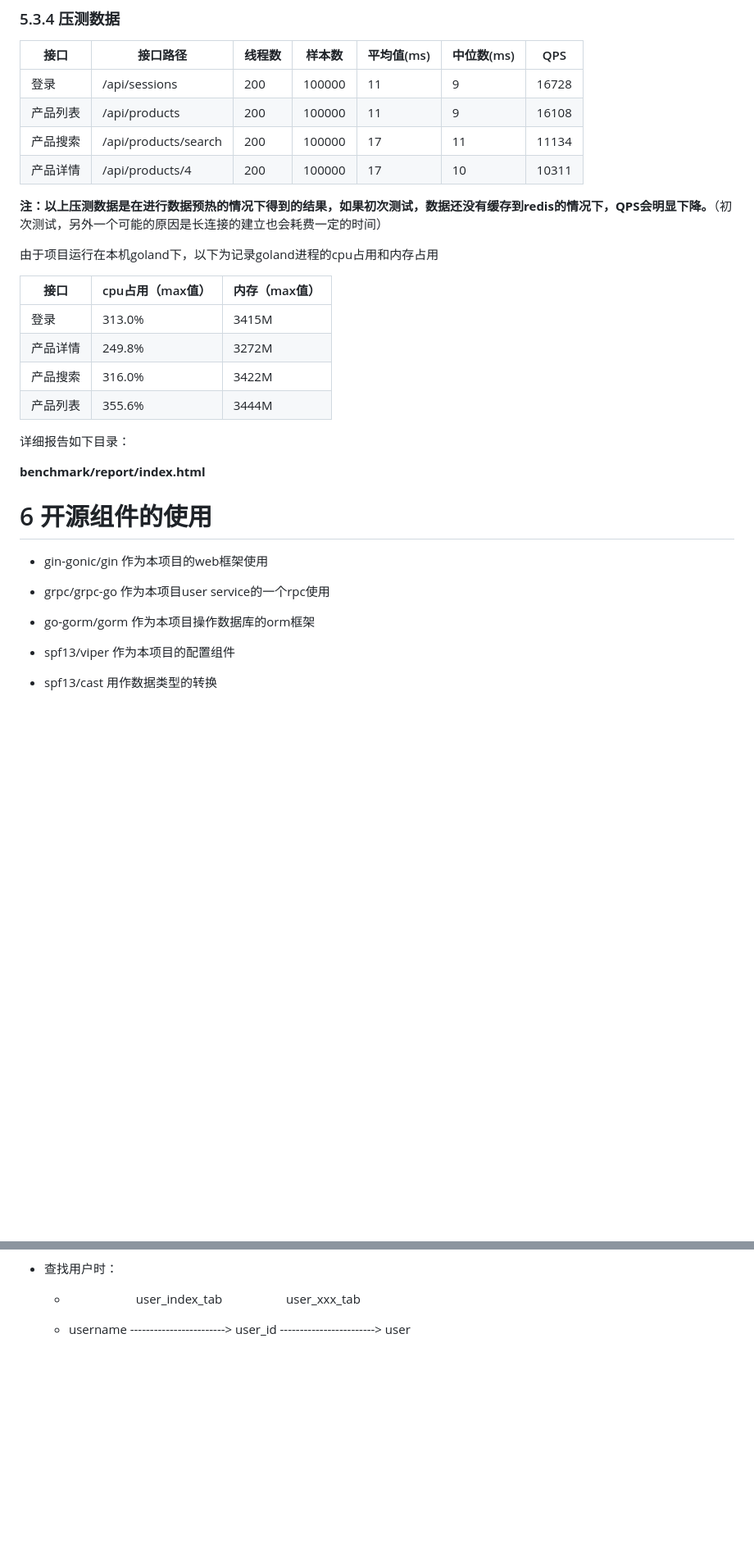
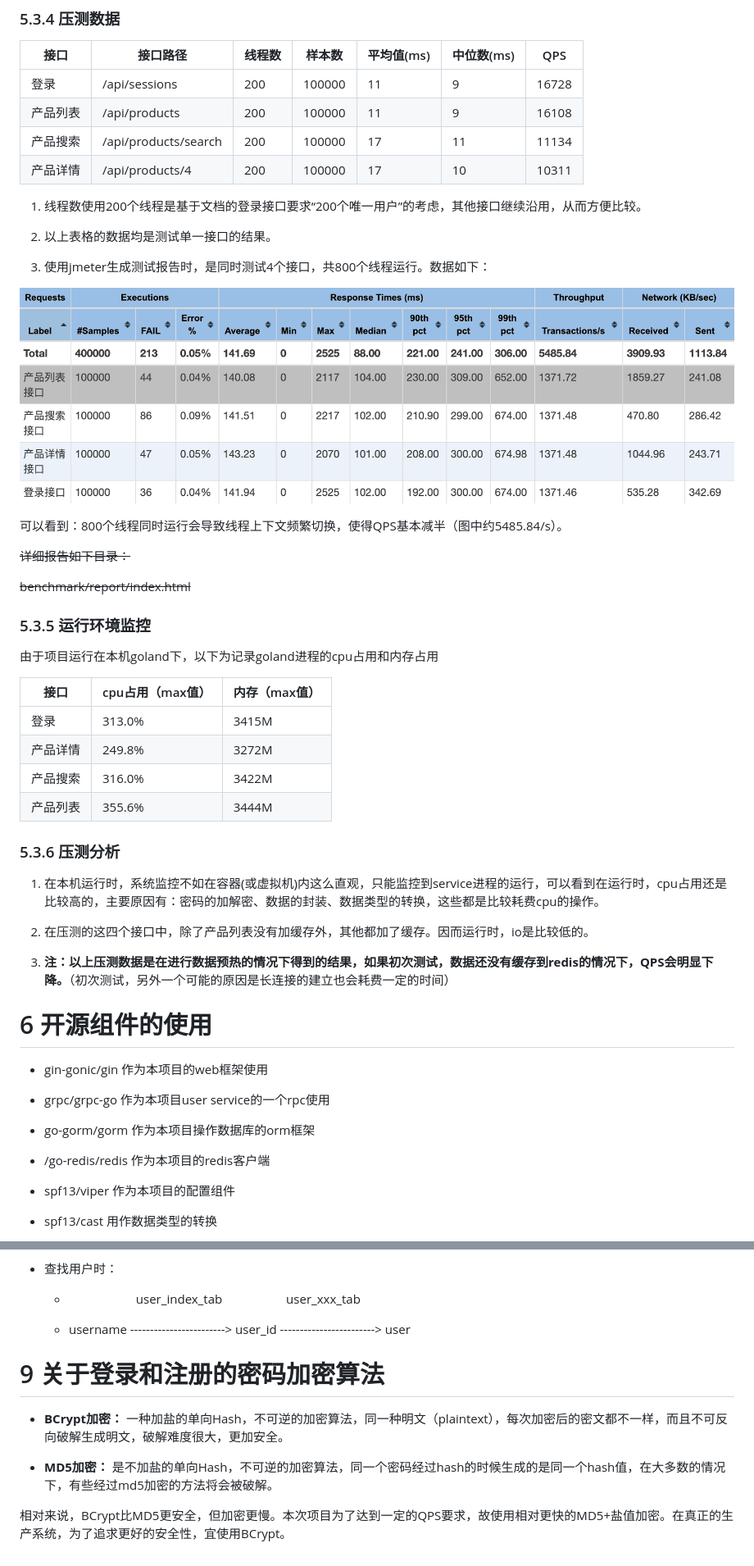
Before and after one commit to lcxc-lcxc/entrytask, a Markdown page: README.md, 2 parts joined by grey strips. Shown: that part at 82% size. Drawn GitHub-style; pictures changed too: .md/2022-08-16-18-56-02-image.png (added); blank space fills up the shorter version.

Commit message:
add something in README.md ;

```diff
--- a/README.md
+++ b/README.md
@@ -930,7 +940,21 @@ session_id=e944b74a-5694-4b4c-b5eb-49dfc4685a70; Path=/; Domain=127.0.0.1; HttpO
 | 产品搜索 | /api/products/search | 200 | 100000 | 17      | 11      | 11134 |
 | 产品详情 | /api/products/4      | 200 | 100000 | 17      | 10      | 10311 |
 
-**注：以上压测数据是在进行数据预热的情况下得到的结果，如果初次测试，数据还没有缓存到redis的情况下，QPS会明显下降。**（初次测试，另外一个可能的原因是长连接的建立也会耗费一定的时间）
+1. 线程数使用200个线程是基于文档的登录接口要求“200个唯一用户”的考虑，其他接口继续沿用，从而方便比较。
+
+2. 以上表格的数据均是测试单一接口的结果。
+
+3. 使用jmeter生成测试报告时，是同时测试4个接口，共800个线程运行。数据如下：
+
+![](.md/2022-08-16-18-56-02-image.png)
+
+可以看到：800个线程同时运行会导致线程上下文频繁切换，使得QPS基本减半（图中约5485.84/s）。
+
+~~详细报告如下目录：~~
+
+~~benchmark/report/index.html~~
+
+### 5.3.5 运行环境监控
 
 由于项目运行在本机goland下，以下为记录goland进程的cpu占用和内存占用
 
@@ -941,9 +965,13 @@ session_id=e944b74a-5694-4b4c-b5eb-49dfc4685a70; Path=/; Domain=127.0.0.1; HttpO
 | 产品搜索 | 316.0%      | 3422M    |
 | 产品列表 | 355.6%      | 3444M    |
 
-详细报告如下目录：
+### 5.3.6 压测分析
 
-**benchmark/report/index.html**
+1. 在本机运行时，系统监控不如在容器(或虚拟机)内这么直观，只能监控到service进程的运行，可以看到在运行时，cpu占用还是比较高的，主要原因有：密码的加解密、数据的封装、数据类型的转换，这些都是比较耗费cpu的操作。
+
+2. 在压测的这四个接口中，除了产品列表没有加缓存外，其他都加了缓存。因而运行时，io是比较低的。
+
+3. **注：以上压测数据是在进行数据预热的情况下得到的结果，如果初次测试，数据还没有缓存到redis的情况下，QPS会明显下降。**（初次测试，另外一个可能的原因是长连接的建立也会耗费一定的时间）
 
 # 6 开源组件的使用
 
@@ -952,6 +980,8 @@ session_id=e944b74a-5694-4b4c-b5eb-49dfc4685a70; Path=/; Domain=127.0.0.1; HttpO
 + grpc/grpc-go 作为本项目user service的一个rpc使用
 
 + go-gorm/gorm 作为本项目操作数据库的orm框架
+
++ /go-redis/redis 作为本项目的redis客户端
 
 + spf13/viper 作为本项目的配置组件
 
@@ -990,3 +1020,11 @@ session_id=e944b74a-5694-4b4c-b5eb-49dfc4685a70; Path=/; Domain=127.0.0.1; HttpO
   +                      user_index_tab                    user_xxx_tab
 
   + username ------------------------> user_id ------------------------> user
+
+# 9 关于登录和注册的密码加密算法
+
++ **BCrypt加密：** 一种加盐的单向Hash，不可逆的加密算法，同一种明文（plaintext），每次加密后的密文都不一样，而且不可反向破解生成明文，破解难度很大，更加安全。
+
++ **MD5加密：** 是不加盐的单向Hash，不可逆的加密算法，同一个密码经过hash的时候生成的是同一个hash值，在大多数的情况下，有些经过md5加密的方法将会被破解。
+
+相对来说，BCrypt比MD5更安全，但加密更慢。本次项目为了达到一定的QPS要求，故使用相对更快的MD5+盐值加密。在真正的生产系统，为了追求更好的安全性，宜使用BCrypt。
```
Also changed, not shown: other parts of README.md (+22 -12 lines), .md/2022-08-16-18-54-46-image.png (added), .md/2022-08-16-18-55-21-image.png (added), 1 other file.
